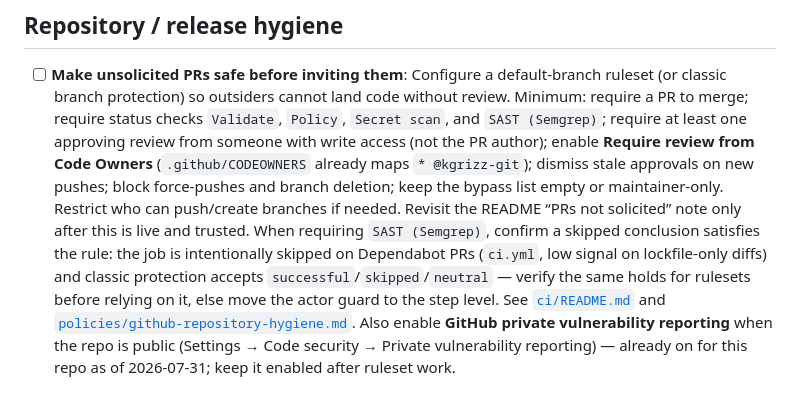
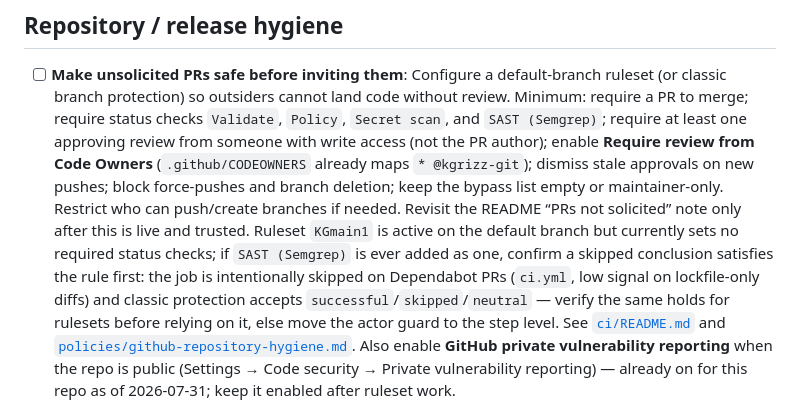
Before and after one commit to kgrizz-git/audiovisualizer, a Markdown page: dev-docs/TO_DO.md, the part around the change. Drawn GitHub-style.

Commit message:
docs: correct ruleset follow-up (KGmain1 has no required checks)
KGmain1 is active on the default branch with deletion, non-fast-forward,
PR/code-owner, CodeQL, code-quality, and coverage rules — but no required
status checks, so the skipped Semgrep job on Dependabot PRs cannot block
merging. Reword the follow-up accordingly.

```diff
--- a/dev-docs/TO_DO.md
+++ b/dev-docs/TO_DO.md
@@ -12,12 +12,13 @@ Last updated: 2026-07-31
   (`.github/CODEOWNERS` already maps `* @kgrizz-git`); dismiss stale approvals on new
   pushes; block force-pushes and branch deletion; keep the bypass list empty or
   maintainer-only. Restrict who can push/create branches if needed. Revisit the README
-  “PRs not solicited” note only after this is live and trusted. When requiring
-  `SAST (Semgrep)`, confirm a skipped conclusion satisfies the rule: the job is
-  intentionally skipped on Dependabot PRs (`ci.yml`, low signal on lockfile-only
-  diffs) and classic protection accepts `successful`/`skipped`/`neutral` — verify
-  the same holds for rulesets before relying on it, else move the actor guard to
-  the step level. See
+  “PRs not solicited” note only after this is live and trusted. Ruleset `KGmain1`
+  is active on the default branch but currently sets no required status checks;
+  if `SAST (Semgrep)` is ever added as one, confirm a skipped conclusion
+  satisfies the rule first: the job is intentionally skipped on Dependabot PRs
+  (`ci.yml`, low signal on lockfile-only diffs) and classic protection accepts
+  `successful`/`skipped`/`neutral` — verify the same holds for rulesets before
+  relying on it, else move the actor guard to the step level. See
   [`ci/README.md`](../ci/README.md) and
   [`policies/github-repository-hygiene.md`](../policies/github-repository-hygiene.md).
   Also enable **GitHub private vulnerability reporting** when the repo is public
```
